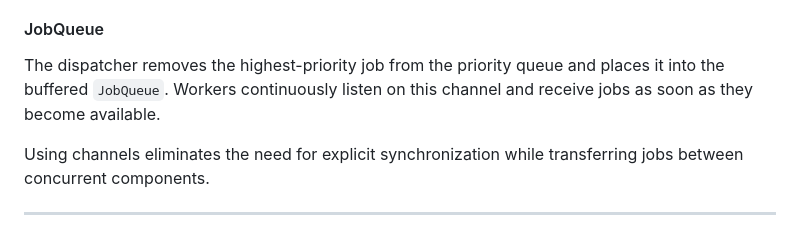
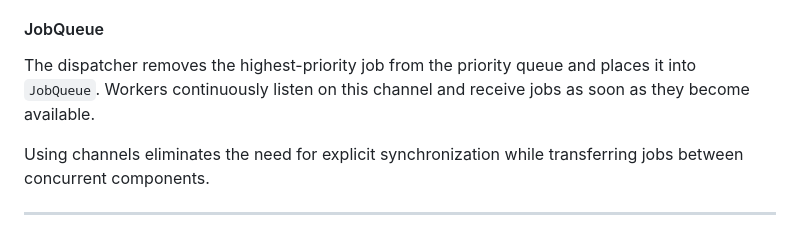
Before and after one commit to dikshamisra18/ConcurrentScheduler, a Markdown page: README.md, the part around the change. Drawn GitHub-style.

```diff
--- a/README.md
+++ b/README.md
@@ -190,7 +190,7 @@ The `JobSignal` channel is used to notify the dispatcher whenever a new job is s
 
 #### JobQueue
 
-The dispatcher removes the highest-priority job from the priority queue and places it into the buffered `JobQueue`. Workers continuously listen on this channel and receive jobs as soon as they become available.
+The dispatcher removes the highest-priority job from the priority queue and places it into `JobQueue`. Workers continuously listen on this channel and receive jobs as soon as they become available.
 
 Using channels eliminates the need for explicit synchronization while transferring jobs between concurrent components.
 
```
